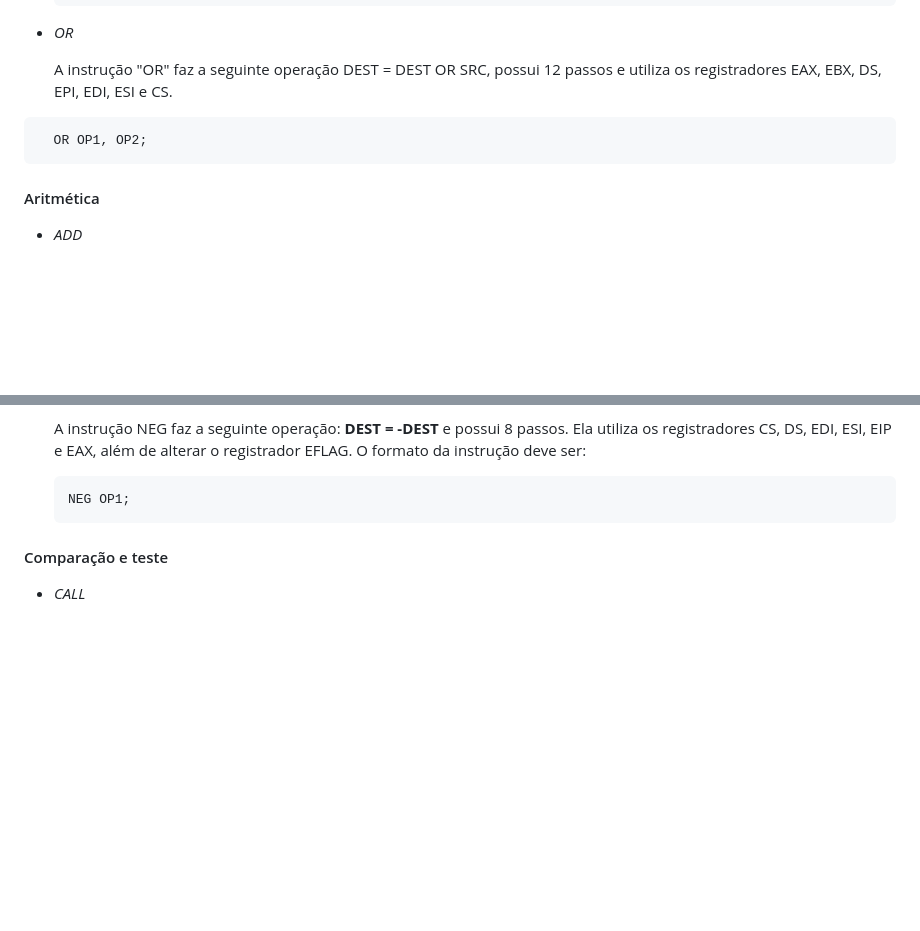
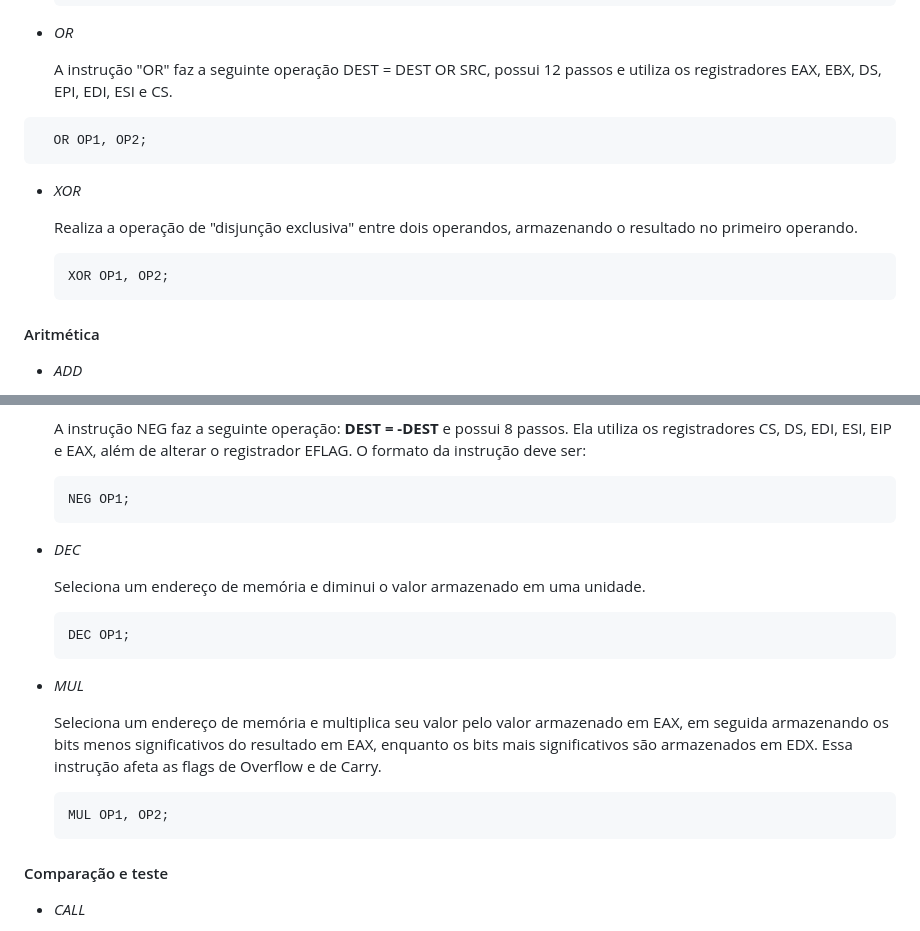
Before and after one commit to cecilia-brito/simulador_modo_protegido_IA_32, a Markdown page: README.md, 2 parts joined by grey strips. Rendered like a GitHub page; blank space fills up the shorter version.

Commit message:
adicionando docs xor, xchg, mul, dec

````diff
--- a/README.md
+++ b/README.md
@@ -41,6 +41,13 @@ Se deseja simplesmente testar suas funcionalidades, acesse o [>site<](https://gi
 ```assembly
   OR OP1, OP2;
   ```
+- *XOR*
+
+  Realiza a operação de "disjunção exclusiva" entre dois operandos, armazenando o resultado no primeiro operando.
+
+  ```assembly
+  XOR OP1, OP2;
+  ```
 #### Aritmética
 
 - *ADD*
@@ -66,6 +73,21 @@ Se deseja simplesmente testar suas funcionalidades, acesse o [>site<](https://gi
 
   ```assembly
   NEG OP1;
+  ```
+- *DEC*
+
+  Seleciona um endereço de memória e diminui o valor armazenado em uma unidade.
+
+  ```assembly
+  DEC OP1;
+  ```
+
+- *MUL*
+
+  Seleciona um endereço de memória e multiplica seu valor pelo valor armazenado em EAX, em seguida armazenando os bits menos significativos do resultado em EAX, enquanto os bits mais significativos são armazenados em EDX. Essa instrução afeta as flags de Overflow e de Carry.
+
+   ```assembly
+  MUL OP1, OP2;
   ```
 
 #### Comparação e teste
````
